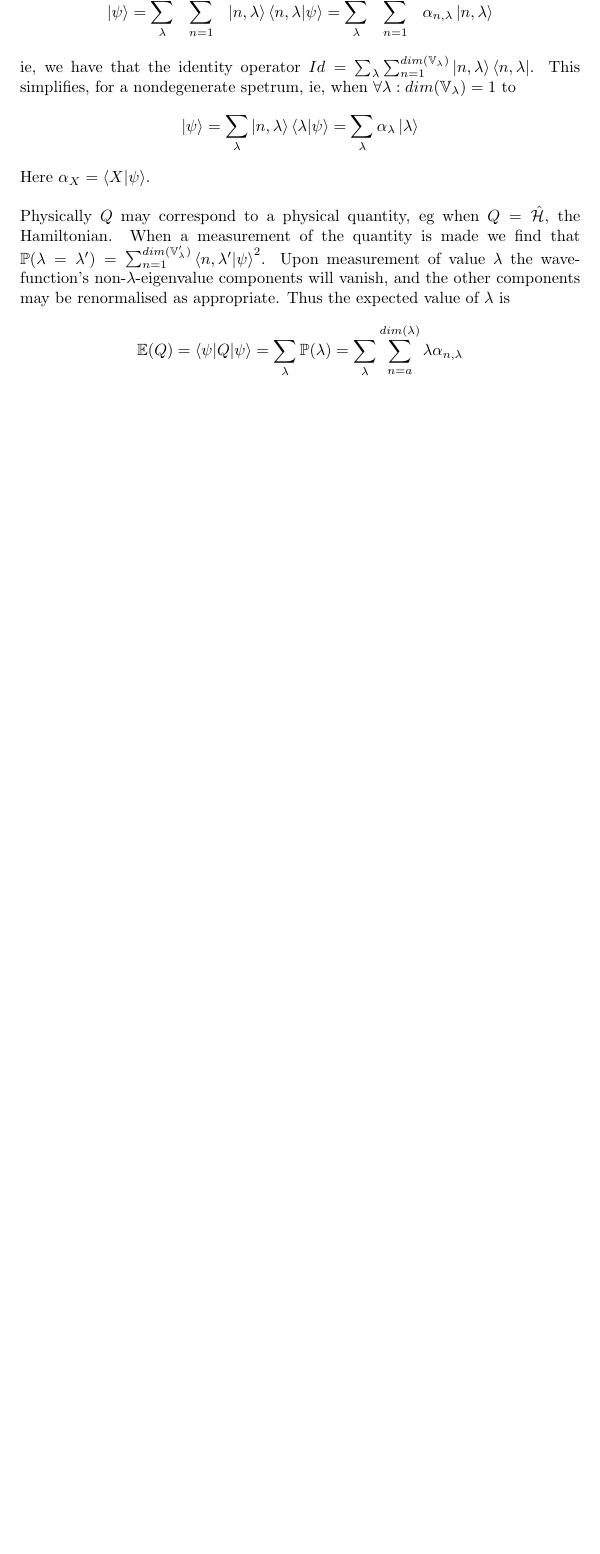
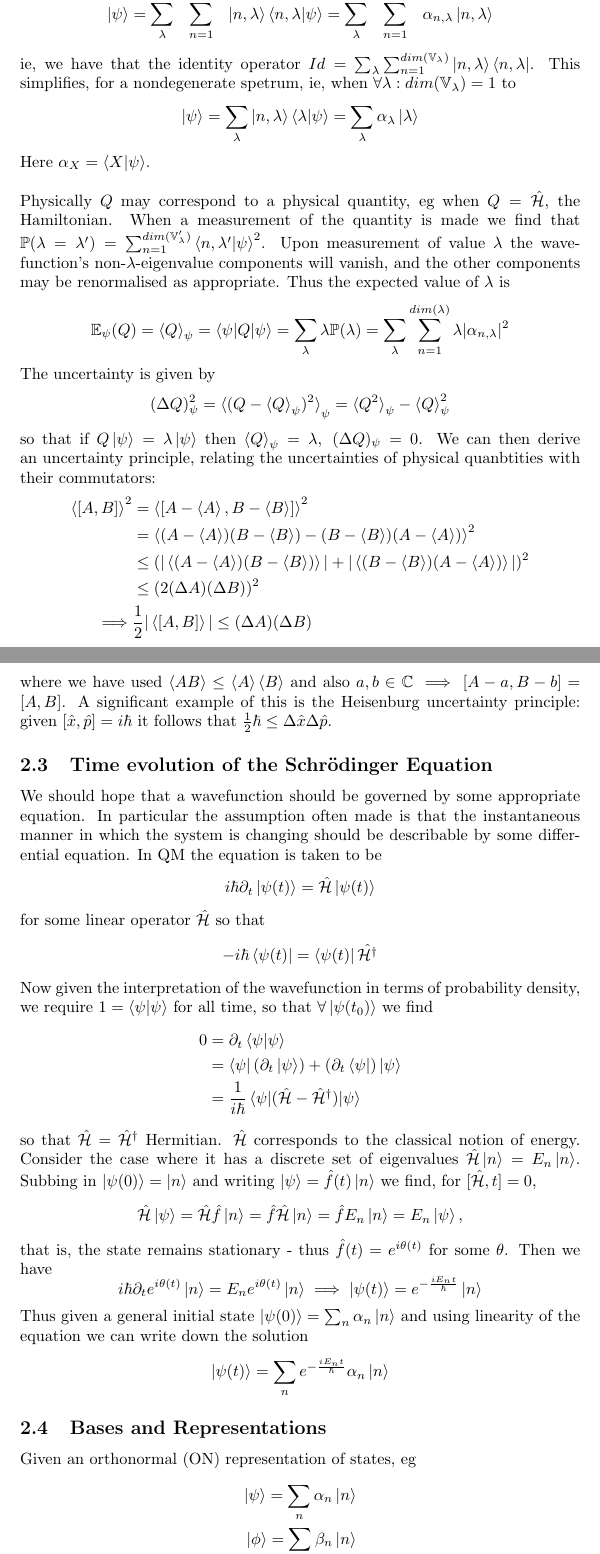
Before and after one commit to gdubyalee/notes, a LaTeX document (pqm.tex): part of page 2 of 2 before the commit and two parts of pages 2 and 3 of 4 after it, the two joined at a grey line, cut so that both start at the same text, the shorter picture padded with empty space. Compiled offline with pdfLaTeX.

Commit message:
Wip on pqm

```diff
--- a/pqm.tex
+++ b/pqm.tex
@@ -53,5 +53,58 @@ Here $\alpha_X=\braket{X|\psi}$.
 \\
 Physically $Q$ may correspond to a physical quantity, eg when $Q=\hat{\mathcal{H}}$, the Hamiltonian.  When a measurement of the quantity is made we find that $\mathbb{P}(\lambda=\lambda')=\sum_{n=1}^{dim(\mathbb{V}_\lambda')}\braket{n,\lambda'|\psi}^2$.  Upon measurement of value $\lambda$ the wavefunction's non-$\lambda$-eigenvalue components will vanish, and the other components may be renormalised as appropriate.  Thus the expected value of $\lambda$ is
 $$
-  \mathbb{E}(Q)=\braket{\psi|Q|\psi}=\sum_\lambda\mathbb{P}(\lambda)=\sum_\lambda\sum_{n=a}^{dim(\lambda)}\lambda\alpha_{n,\lambda}
+  \mathbb{E}_\psi(Q)=\braket{Q}_\psi=\braket{\psi|Q|\psi}=\sum_\lambda\lambda\mathbb{P}(\lambda)=\sum_\lambda\sum_{n=1}^{dim(\lambda)}\lambda|\alpha_{n,\lambda}|^2
 $$
+The uncertainty is given by
+$$
+  (\Delta Q)_\psi^2=\braket{(Q-\braket{Q}_\psi)^2}_\psi=\braket{Q^2}_\psi-\braket{Q}_\psi^2
+$$
+so that if $Q\ket{\psi}=\lambda\ket{\psi}$ then $\braket{Q}_\psi=\lambda,~(\Delta Q)_\psi=0$.  We can then derive an uncertainty principle, relating the uncertainties of physical quanbtities with their commutators:
+\begin{align*}
+  \braket{[A,B]}^2&=\braket{[A-\braket{A},B-\braket{B}]}^2
+  \\
+  &=\braket{(A-\braket{A})(B-\braket{B})-(B-\braket{B})(A-\braket{A})}^2
+  \\
+  &\leq(|\braket{(A-\braket{A})(B-\braket{B})}|+|\braket{(B-\braket{B})(A-\braket{A})}|)^2
+  \\
+  &\leq(2(\Delta A)(\Delta B))^2
+  \\
+  \implies& \frac{1}{2}|\braket{[A,B]}|\leq(\Delta A)(\Delta B)
+\end{align*}
+where we have used $\braket{AB}\leq\braket{A}\braket{B}$ and also $a,b\in\mathbb{C}\implies[A-a,B-b]=[A,B]$.  A significant example of this is the Heisenburg uncertainty principle: given $[\hat{x},\hat{p}]=i\hbar$ it follows that $\frac{1}{2}\hbar\leq\Delta\hat{x}\Delta\hat{p}$.
+\subsection{Time evolution of the Schr\"odinger Equation}
+We should hope that a wavefunction should be governed by some appropriate equation.  In particular the assumption often made is that the instantaneous manner in which the system is changing should be describable by some differential equation.  In QM the equation is taken to be
+$$
+  i\hbar\partial_t\ket{\psi(t)}=\hat{\mathcal{H}}\ket{\psi(t)}
+$$
+for some linear operator $\hat{\mathcal H}$ so that
+$$
+  -i\hbar\bra{\psi(t)}=\bra{\psi(t)}\hat{\mathcal{H}^\dagger}
+$$
+Now given the interpretation of the wavefunction in terms of probability density, we require $1=\braket{\psi|\psi}$ for all time, so that $\forall\ket{\psi(t_0)}$ we find
+\begin{align*}
+  0&=\partial_t\braket{\psi|\psi}
+  \\
+  &=\bra{\psi}(\partial_t\ket{\psi})+(\partial_t\bra{\psi})\ket{\psi}
+  \\
+  &=\frac{1}{i\hbar}\braket{\psi|(\hat{\mathcal{H}}-\hat{\mathcal{H}}^\dagger)|\psi}
+\end{align*}
+so that $\hat{\mathcal{H}}=\hat{\mathcal{H}}^\dagger$ Hermitian.  $\hat{\mathcal{H}}$ corresponds to the classical notion of energy.  Consider the case where it has a discrete set of eigenvalues $\hat{\mathcal{H}}\ket{n}=E_n\ket{n}$.  Subbing in $\ket{\psi(0)}=\ket{n}$ and writing $\ket\psi=\hat f(t)\ket n$ we find, for $[\hat{\mathcal{H}},t]=0$,
+$$
+  \hat{\mathcal H}\ket\psi=\hat{\mathcal H}\hat f\ket n=\hat f\hat{\mathcal H}\ket n=\hat fE_n\ket n=E_n\ket\psi,
+$$
+that is, the state remains stationary - thus $\hat f(t)=e^{i\theta(t)}$ for some $\theta$.  Then we have
+$$
+  i\hbar\partial_te^{i\theta(t)}\ket n=E_ne^{i\theta(t)}\ket n\implies \ket{\psi(t)}=e^{-\frac{iE_nt}{\hbar}}\ket n
+$$
+Thus given a general initial state $\ket{\psi(0)}=\sum_n\alpha_n\ket n$ and using linearity of the equation we can write down the solution
+$$
+  \ket{\psi(t)}=\sum_ne^{-\frac{iE_nt}{\hbar}}\alpha_n\ket n
+$$
+\subsection{Bases and Representations}
+Given an orthonormal (ON) representation of states, eg
+\begin{align*}
+  \ket\psi=\sum_n\alpha_n\ket n
+  \\
+  \ket\phi=\sum_n\beta_n\ket n
+\end{align*}
```
Also changed, not shown: pqm.pdf, pqm.tex (9 more changed lines), 2 other files.
